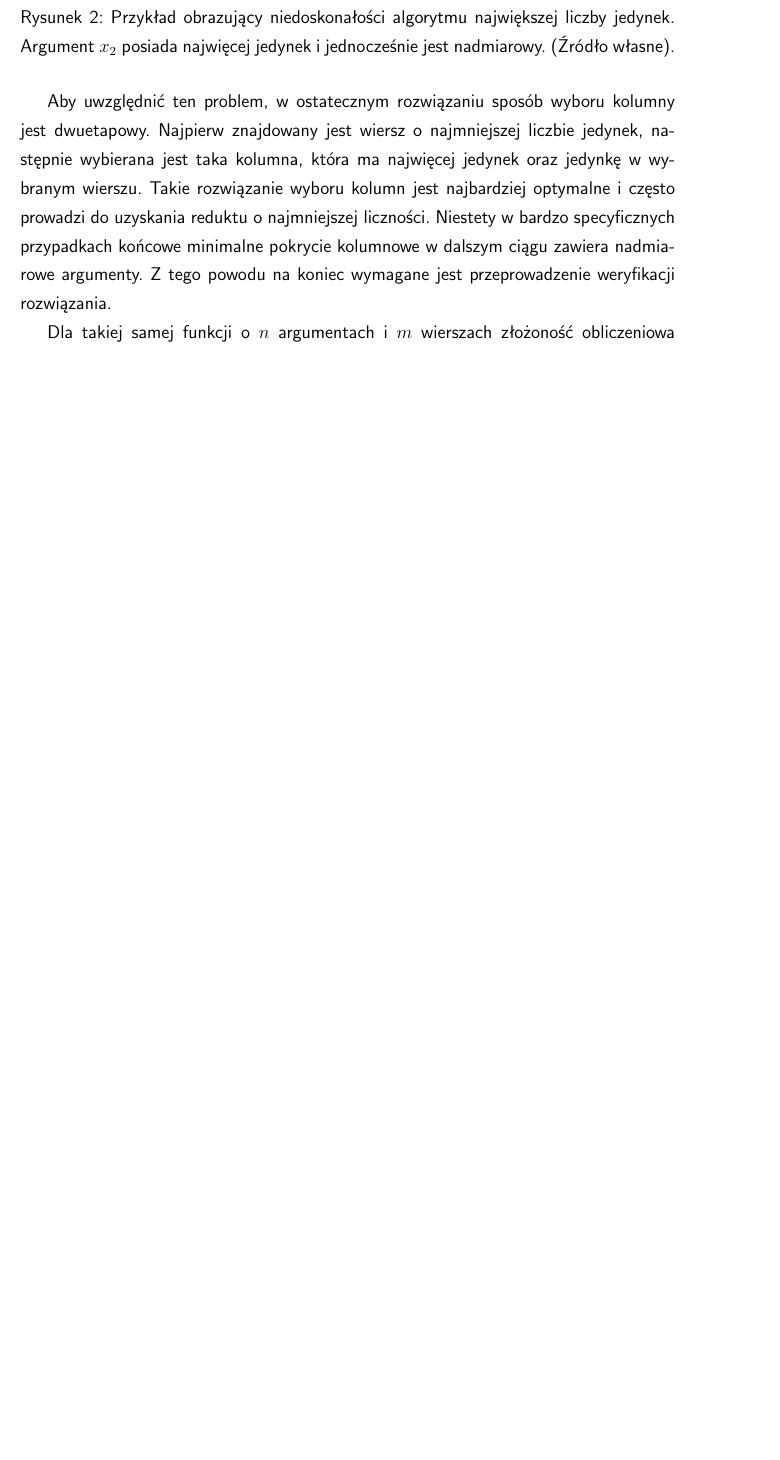
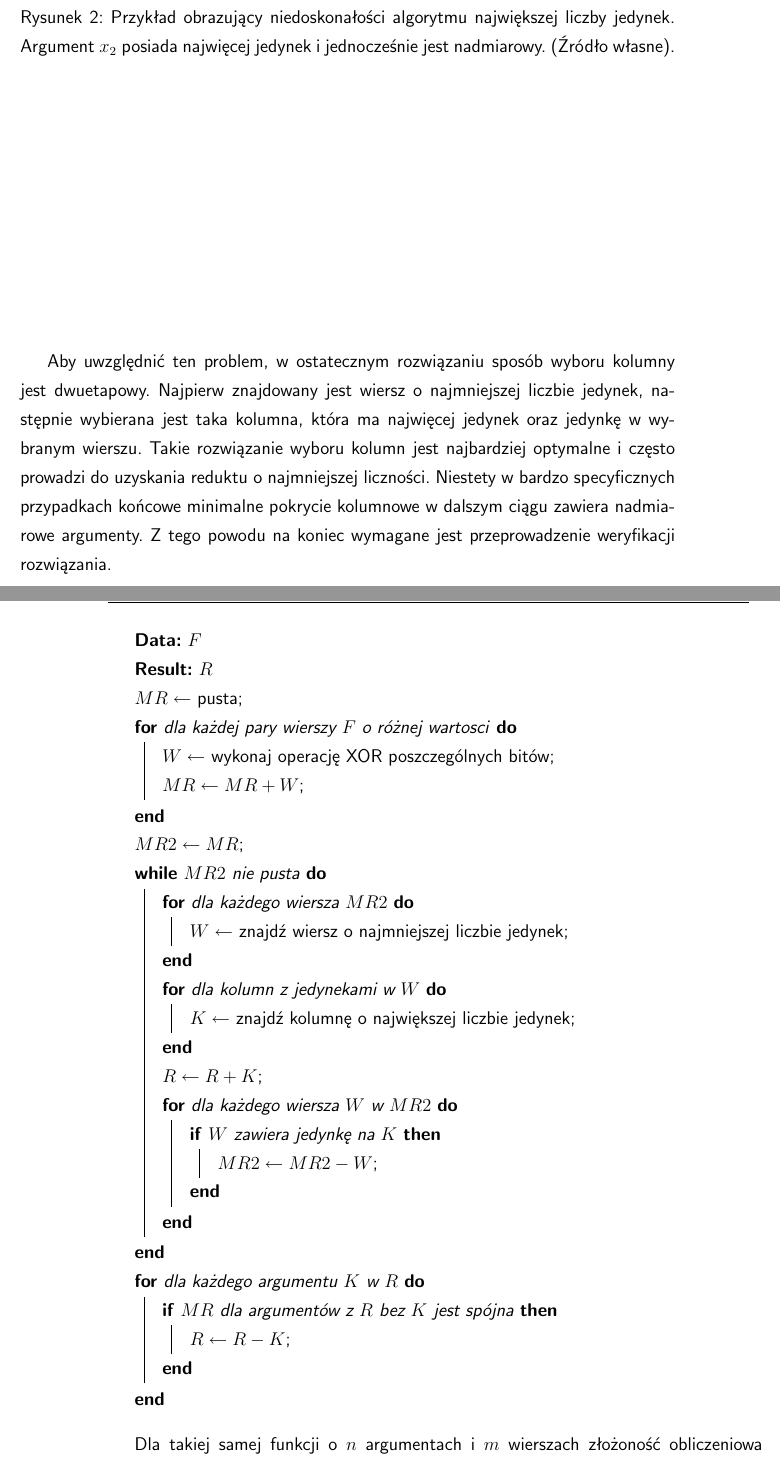
Before and after one commit to OrdonTeam/MasterThesis, a LaTeX thesis (paper/main.tex, which reads paper/chapter03/chapter03.tex, paper/style/dependencies.tex): part of page 22 of 36 before the commit and two parts of pages 22 and 23 of 38 after it, the two joined at a grey line, cut so that both start at the same text, the shorter picture padded with empty space. Compiled offline with pdfLaTeX.

Commit message:
Add Algortym redukcji

```diff
--- a/paper/chapter03/chapter03.tex
+++ b/paper/chapter03/chapter03.tex
@@ -109,6 +109,51 @@ Takie rozwiązanie wyboru kolumn jest najbardziej optymalne i często prowadzi d
 Niestety w bardzo specyficznych przypadkach końcowe minimalne pokrycie kolumnowe w dalszym ciągu zawiera nadmiarowe argumenty.
 Z tego powodu na koniec wymagane jest przeprowadzenie weryfikacji rozwiązania.
 
+%Algorytm redukcji:
+%dla każdego wiersza
+%dla pozostałych wierszy o różnej decyzji
+%XOR
+%dopóki nie pusta
+%znajdź wiersz o najmniejszej liczbie jedynek
+%znajdź kolumnę o największej liczbie jedynek
+%dodaj do reduktu
+%usuń uwzględnione pokrycia
+%dla każdego argumentu w redukcie (a)
+%dla każdego wiersza w tablicy porównań
+%sprawdź czy redukt bez (a) zawiera jedynkę
+%jeżeli nie przejdź do następnego (a)
+%jeżeli żaden wiersz nie był pusty usuń (a) z reduktu
+
+\begin{algorithm}[H]
+    \KwData{$F$}
+    \KwResult{$R$}
+    $MR\gets$ pusta\;
+    \For{dla każdej pary wierszy $F$ o różnej wartosci}{
+        $W\gets$ wykonaj operację XOR poszczególnych bitów\;
+        $MR\gets MR + W$\;
+    }
+    $MR2\gets MR$\;
+    \While{$MR2$ nie pusta}{
+        \For{dla każdego wiersza $MR2$}{
+            $W\gets$ znajdź wiersz o najmniejszej liczbie jedynek\;
+        }
+        \For{dla kolumn z jedynekami w $W$}{
+            $K\gets$ znajdź kolumnę o największej liczbie jedynek\;
+        }
+        $R\gets R + K$\;
+        \For{dla każdego wiersza $W$ w $MR2$}{
+            \If{$W$ zawiera jedynkę na $K$}{
+                $MR2\gets MR2 - W$\;
+            }
+        }
+    }
+    \For{dla każdego argumentu $K$ w $R$}{
+        \If{$MR$ dla argumentów z $R$ bez $K$ jest spójna}{
+            $R\gets R - K$\;
+        }
+    }
+\end{algorithm}
+
 Dla takiej samej funkcji o $n$ argumentach i $m$ wierszach złożoność obliczeniowa tworzenia tablicy rozróżnialności wynosi $n \cdot m^2$.
 Następne kroki algorytmu operują na macierzy porównań dlatego przy szacowaniu ich złożoności musimy pamiętać o tym,
 że tablica ma $m^2$ wierszy.
--- a/paper/style/dependencies.tex
+++ b/paper/style/dependencies.tex
@@ -40,3 +40,4 @@
 \usepackage{lscape}
 \usepackage{subcaption}
 \usepackage{graphicx}
+\usepackage{algorithm2e}
```
